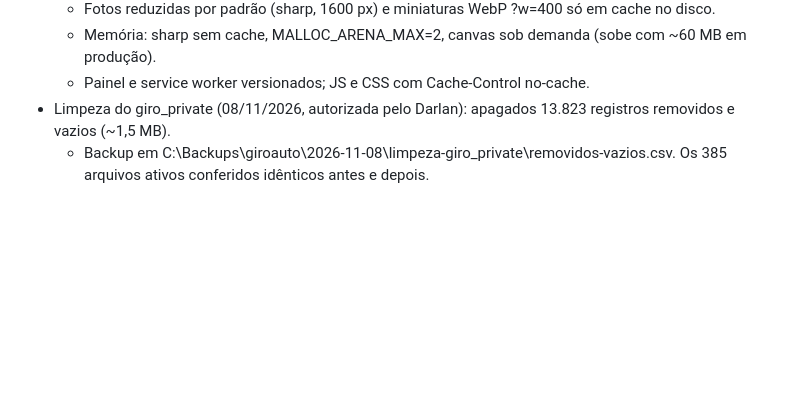
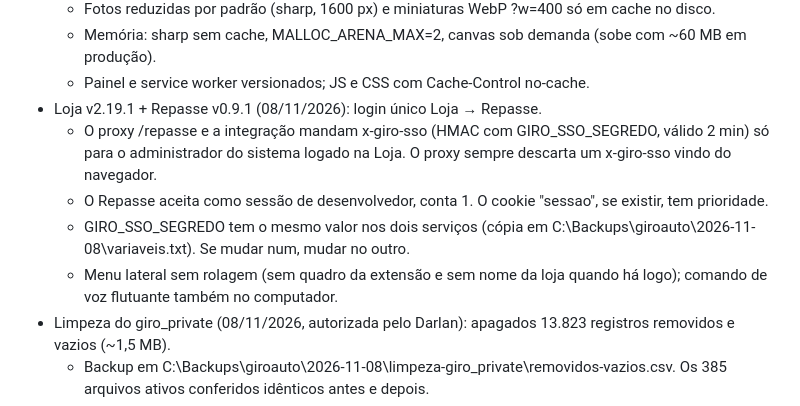
Before and after one commit to darlandapieve-wq/giroauto, a Markdown page: CLAUDE.md, the part around the change. GitHub-like rendering; blank space fills up the shorter version.

Commit message:
docs: login único Loja → Repasse no CLAUDE.md [skip render]
Co-Authored-By: Claude Opus 5.5 <noreply@anthropic.com>

```diff
--- a/CLAUDE.md
+++ b/CLAUDE.md
@@ -149,6 +149,11 @@ O schema "public" dos dois projetos está vazio. Supabase Auth não é usado (0
   - Fotos reduzidas por padrão (sharp, 1600 px) e miniaturas WebP ?w=400 só em cache no disco.
   - Memória: sharp sem cache, MALLOC_ARENA_MAX=2, canvas sob demanda (sobe com ~60 MB em produção).
   - Painel e service worker versionados; JS e CSS com Cache-Control no-cache.
+- Loja v2.19.1 + Repasse v0.9.1 (08/11/2026): login único Loja → Repasse.
+  - O proxy /repasse e a integração mandam x-giro-sso (HMAC com GIRO_SSO_SEGREDO, válido 2 min) só para o administrador do sistema logado na Loja. O proxy sempre descarta um x-giro-sso vindo do navegador.
+  - O Repasse aceita como sessão de desenvolvedor, conta 1. O cookie "sessao", se existir, tem prioridade.
+  - GIRO_SSO_SEGREDO tem o mesmo valor nos dois serviços (cópia em C:\Backups\giroauto\2026-11-08\variaveis.txt). Se mudar num, mudar no outro.
+  - Menu lateral sem rolagem (sem quadro da extensão e sem nome da loja quando há logo); comando de voz flutuante também no computador.
 - Limpeza do giro_private (08/11/2026, autorizada pelo Darlan): apagados 13.823 registros removidos e vazios (~1,5 MB).
   - Backup em C:\Backups\giroauto\2026-11-08\limpeza-giro_private\removidos-vazios.csv. Os 385 arquivos ativos conferidos idênticos antes e depois.
   - Eles voltam a se acumular: giro_commit marca a linha temporária como removida em vez de apagá-la. Corrigir com uma migration (pedir ordem).
```
